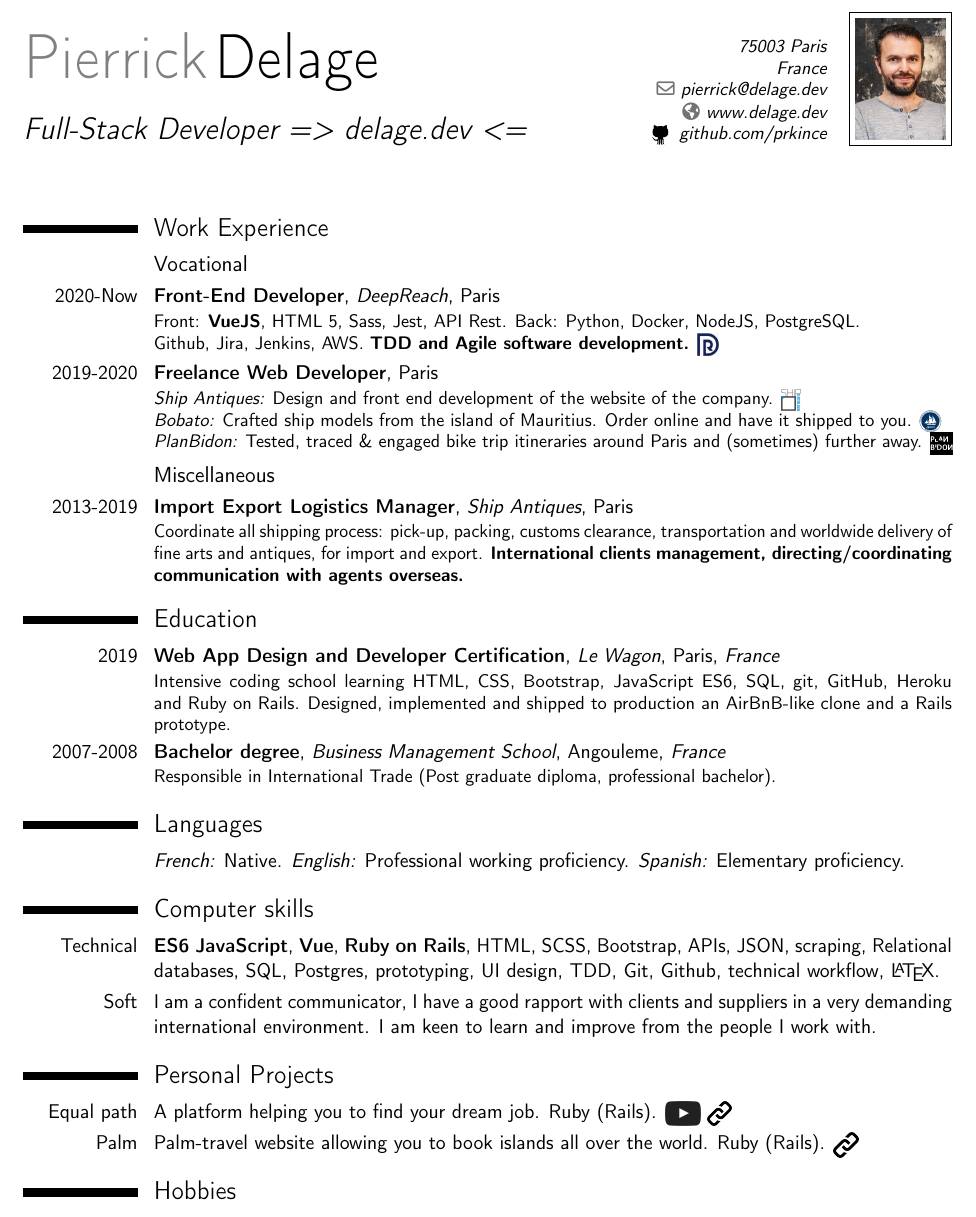
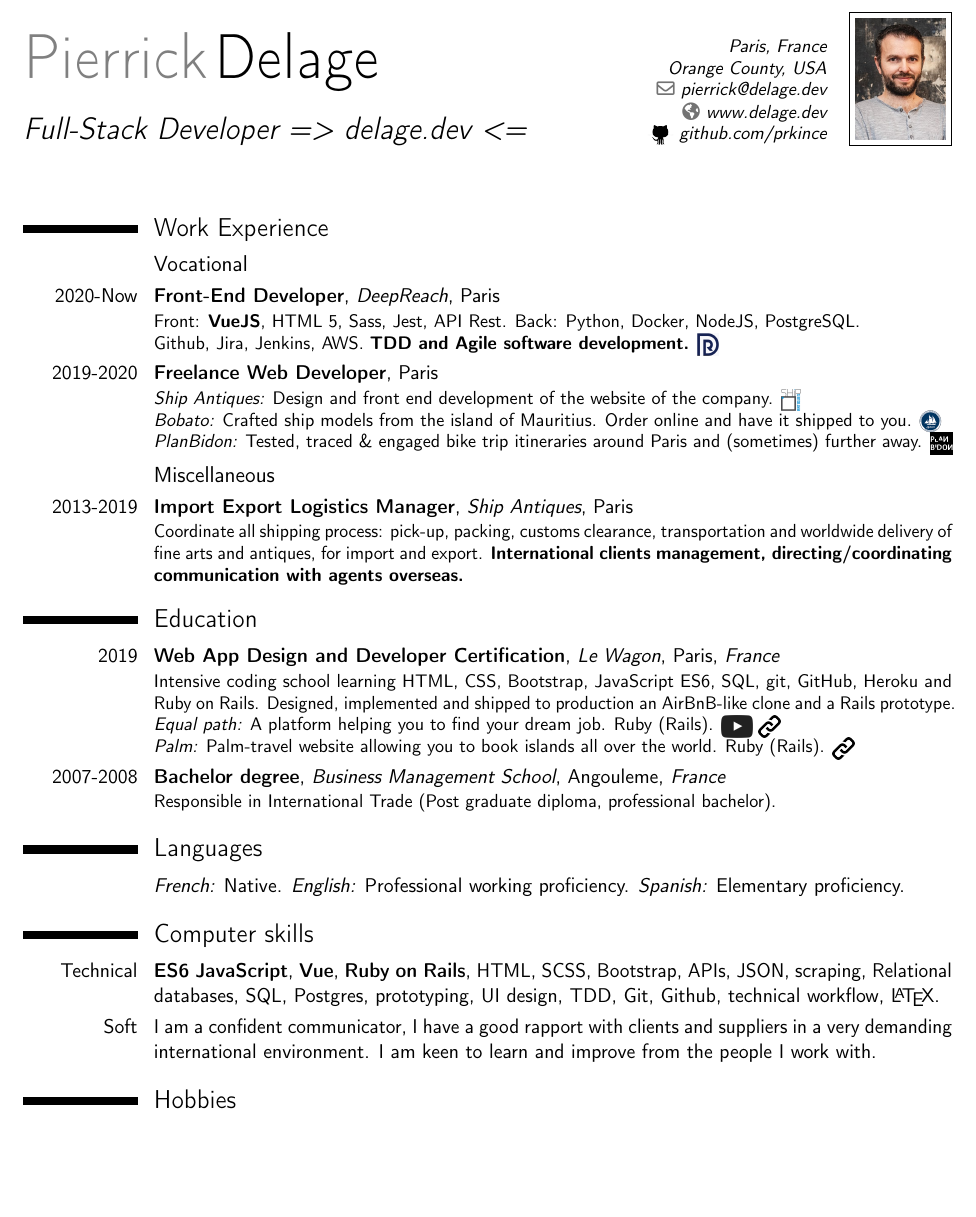
Before and after one commit to prkince/resume_prk, a LaTeX CV (resume_prk.tex): part of the page, cut at the place of the change, the shorter picture padded with empty space. Compiled offline with pdfLaTeX.

Commit message:
updating resume

```diff
--- a/resume_prk.tex
+++ b/resume_prk.tex
@@ -15,7 +15,7 @@
 % personal data
 \name{Pierrick}{Delage}
 \title{Full-Stack Developer => \href{https://delage.dev/} {delage.dev} <=}
-\address{75003 Paris}{France}
+\address{Paris, France}{Orange County, USA}
 \email{pierrick@delage.dev}
 \homepage{www.delage.dev}
 \photo[50pt][0.4pt]{picture}
@@ -45,7 +45,9 @@
 \cventry{2019}{\href{https://github.com/prkince/resume_prk/blob/master/certification_pierrick_delage.pdf}{Web App Design and Developer Certification}}{\href{https://www.lewagon.com/}{Le Wagon}}{Paris}{\textit{France}}
 {Intensive coding school learning HTML, CSS, Bootstrap, JavaScript ES6,
 SQL, git, GitHub, Heroku and Ruby on Rails. Designed, implemented and shipped to
-production an AirBnB-like clone and a Rails prototype.}
+production an AirBnB-like clone and a Rails prototype.
+{{\textit{Equal path:} A platform helping you to find your dream job. Ruby (Rails). \href{https://youtu.be/hb8TT6Z1ptE?t=3828}   {\scalerel*{\includegraphics{youtube-logo.png}}{\strut}} \href{http://equal-path.herokuapp.com/}   {\scalerel*{\includegraphics{link-logo.png}}{\strut}}}
+\\*{\textit{Palm:} Palm-travel website allowing you to book islands all over the world. Ruby (Rails).  \href{https://airbnb-palm.herokuapp.com/}   {\scalerel*{\includegraphics{link-logo.png}}{\strut}} }}}
 
 \cventry{2007-2008}{Bachelor degree}{\href{}{Business Management School}}{Angouleme}{\textit{France}}{Responsible in International Trade (Post graduate diploma, professional bachelor).}
 
@@ -64,14 +66,6 @@
      {\LaTeX}.}
 \cvline{Soft}{I am a confident communicator, I have a good rapport with clients and suppliers in a very demanding international environment. I am keen to learn and improve from the people I work with. }
 
-\section{Personal Projects}
-
-\cvitem{Equal path}{
-  A platform helping you to find your dream job. Ruby (Rails). \href{https://youtu.be/hb8TT6Z1ptE?t=3828}  {\scalerel*{\includegraphics{youtube-logo.png}}{\strut}} \href{http://equal-path.herokuapp.com/}   {\scalerel*{\includegraphics{link-logo.png}}{\strut}} }
-
-\cvitem{Palm}{
-  Palm-travel website allowing you to book islands all over the world. Ruby (Rails).  \href{https://airbnb-palm.herokuapp.com/}  {\scalerel*{\includegraphics{link-logo.png}}{\strut}} }
-
 \section{Hobbies}
 \cvitem{Sports}{Cycling, Running, Soccer, Skiing.}
 \cvitem{Travel}{Multiple trips to America (North / South), Maghreb, Asia and Europe.}
```
Also changed, not shown: resume_prk.pdf, 4 other files.
